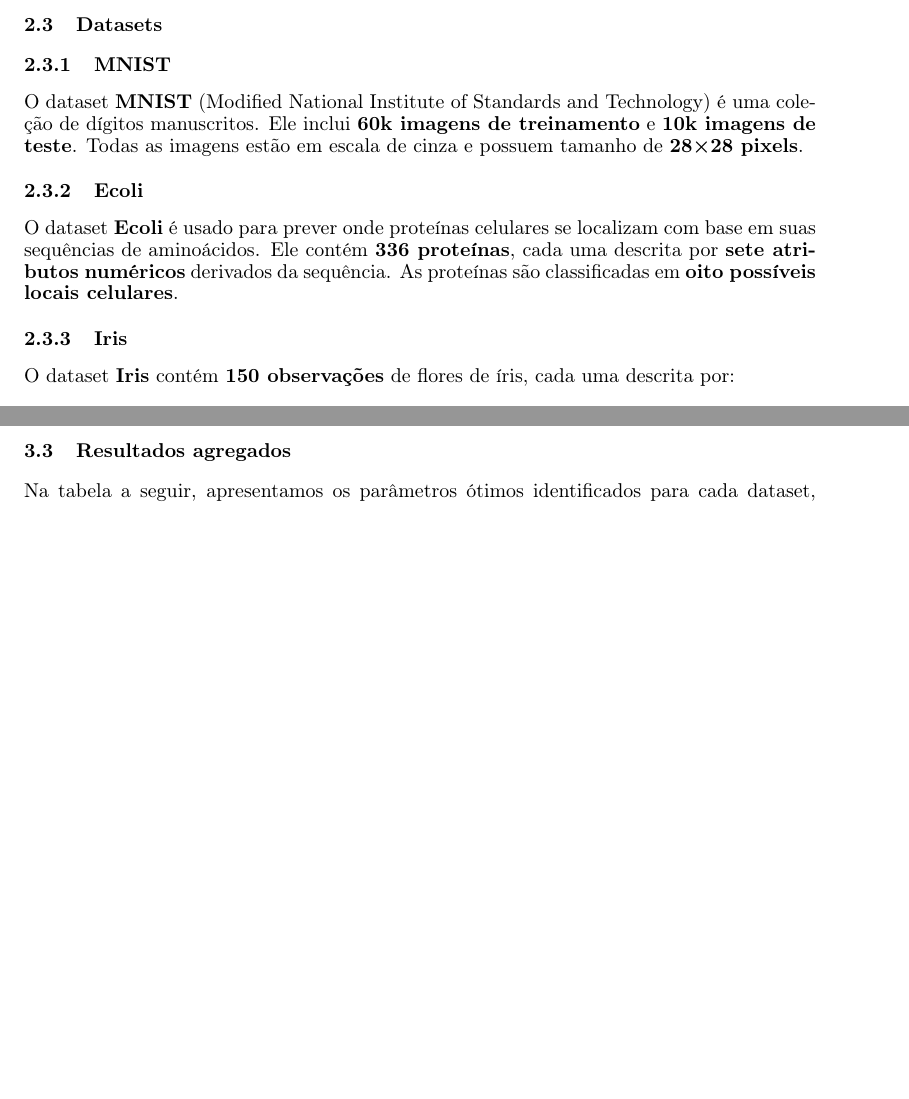
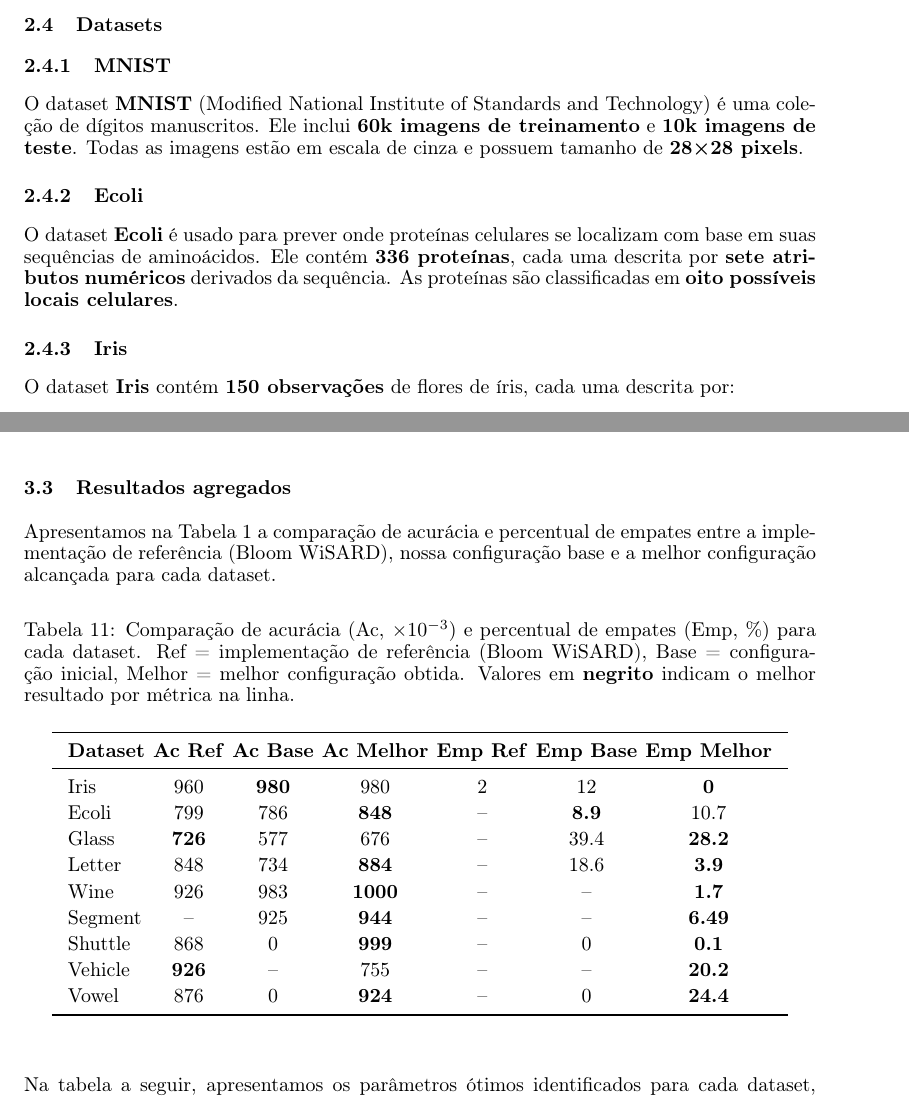
Before and after one commit to wnn-grupo1-2025-1/t1_wnn_2025_1, a LaTeX paper (main.tex): two parts of pages 3 and 13 of 13 before the commit and two parts of pages 4 and 13 of 14 after it, joined at a grey line, cut so that both start at the same text, the shorter picture padded with empty space. Compiled offline with pdfLaTeX.

Commit message:
bring table back

```diff
--- a/main.tex
+++ b/main.tex
@@ -575,6 +583,34 @@ As linhas de referência indicam:
 
 \subsection{Resultados agregados}
 
+Apresentamos na Tabela 1 a comparação de acurácia e percentual de empates entre a implementação de referência (Bloom WiSARD), nossa configuração base e a melhor configuração alcançada para cada dataset.
+
+{\small
+\begin{table}[H]
+\caption{Comparação de acurácia (Ac, $\times10^{-3}$) e percentual de empates (Emp, \%) para cada dataset. Ref = implementação de referência (Bloom WiSARD), Base = configuração inicial, Melhor = melhor configuração obtida. Valores em \textbf{negrito} indicam o melhor resultado por métrica na linha.}
+\label{tab:acuracia-empates}
+\renewcommand{\arraystretch}{1.2}
+\setlength{\tabcolsep}{8pt}
+\begin{center}
+\begin{tabular}{l@{\hspace{4pt}}c@{\hspace{4pt}}c@{\hspace{4pt}}c@{\hspace{4pt}}c@{\hspace{4pt}}c@{\hspace{4pt}}c}
+\toprule
+\textbf{Dataset} & \textbf{Ac Ref} & \textbf{Ac Base} & \textbf{Ac Melhor} & \textbf{Emp Ref} & \textbf{Emp Base} & \textbf{Emp Melhor} \\
+\midrule
+Iris     & 960           & \textbf{980}    & 980           & 2             & 12            & \textbf{0}     \\
+Ecoli    & 799           & 786             & \textbf{848}  & --            & \textbf{8.9}  & 10.7           \\
+Glass    & \textbf{726}  & 577             & 676           & --            & 39.4          & \textbf{28.2}  \\
+Letter   & 848           & 734             & \textbf{884}  & --            & 18.6          & \textbf{3.9}   \\
+Wine     & 926           & 983             & \textbf{1000} & --            & --            & \textbf{1.7}   \\
+Segment  & --            & 925             & \textbf{944}  & --            & --            & \textbf{6.49}  \\
+Shuttle  & 868           & 0               & \textbf{999}  & --            & 0             & \textbf{0.1}   \\
+Vehicle  & \textbf{926}  & --              & 755           & --            & --            & \textbf{20.2}  \\
+Vowel    & 876           & 0               & \textbf{924}  & --            & 0             & \textbf{24.4}  \\
+\bottomrule
+\end{tabular}
+\end{center}
+\end{table}
+}
+
 Na tabela a seguir, apresentamos os parâmetros ótimos identificados para cada dataset, junto com as métricas de desempenho obtidas:
 
 {\small
```
Also changed, not shown: main.pdf, main.tex (8 more changed lines), 6 other files.
